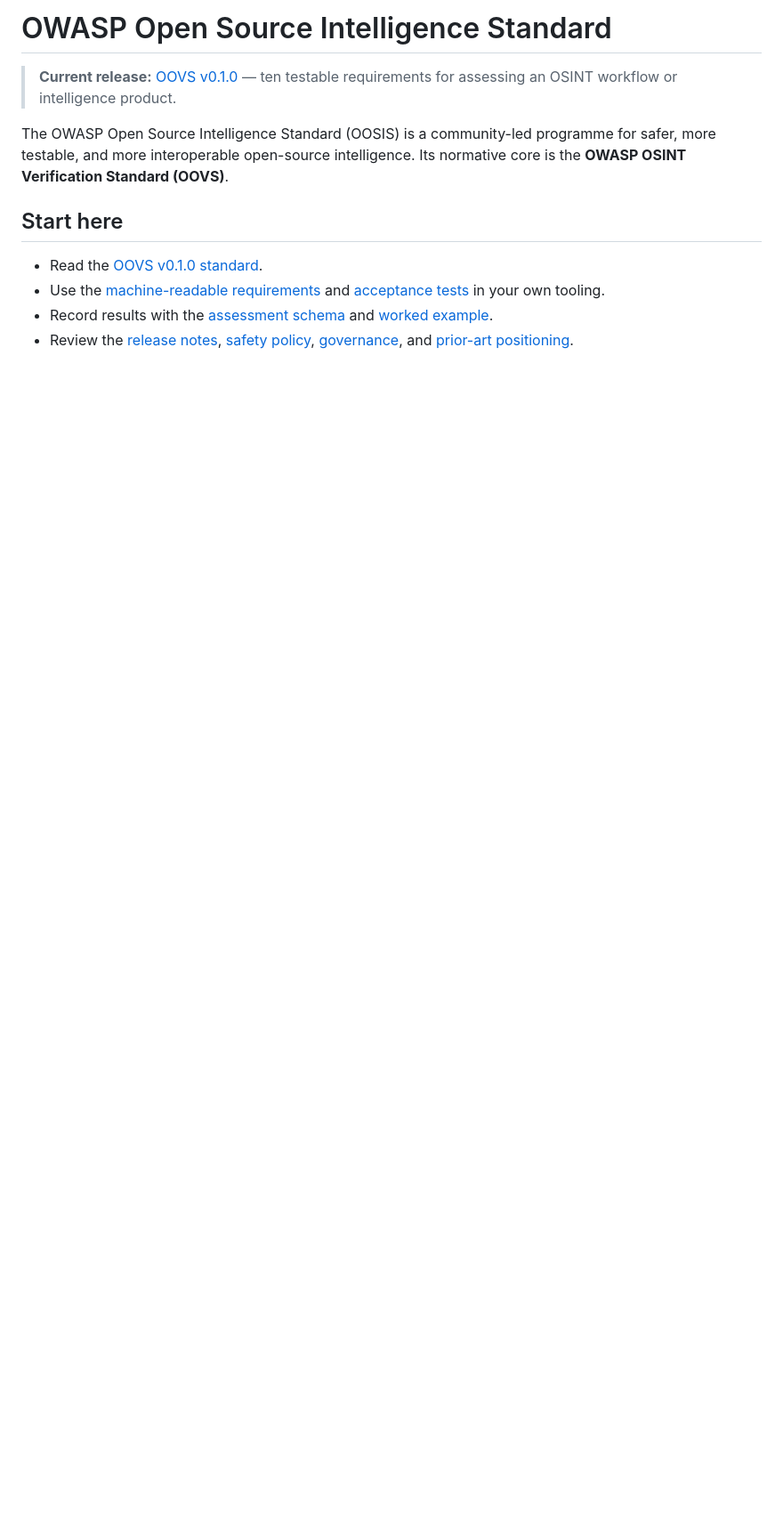
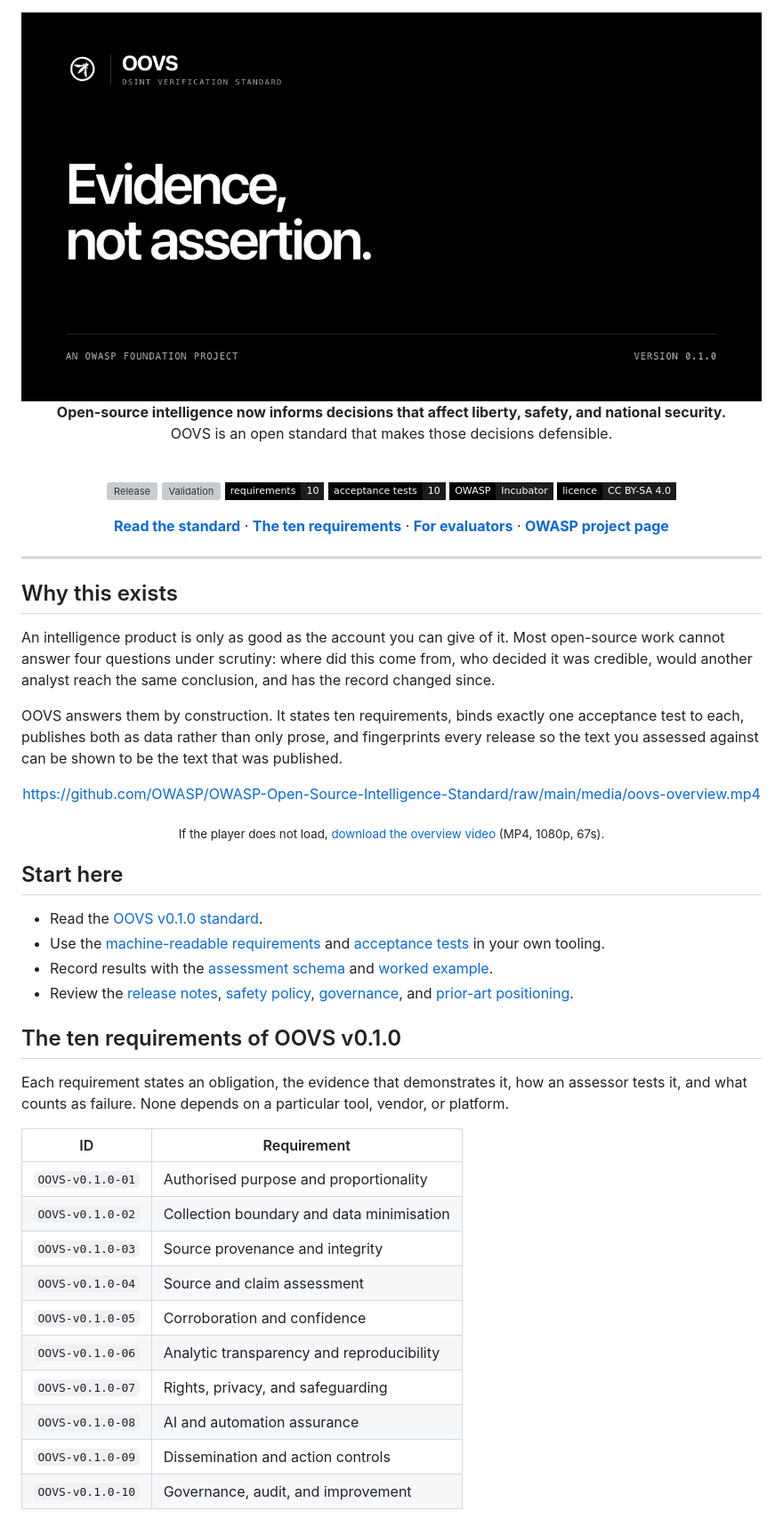
Before and after one commit to OWASP/OWASP-Open-Source-Intelligence-Standard, a Markdown page: README.md, the part around one of its changes. Shown at 89% size. Drawn GitHub-style; pictures changed too: media/oovs-banner.jpg (added); badges without logos; blank space fills up the shorter version; grey boxes are pictures that could not be loaded.

```diff
--- a/README.md
+++ b/README.md
@@ -1,8 +1,44 @@
-# OWASP Open Source Intelligence Standard
+<div align="center">
 
-> **Current release:** [OOVS v0.1.0](oovs/v0.1/standard.md) — ten testable requirements for assessing an OSINT workflow or intelligence product.
+<img src="media/oovs-banner.jpg" alt="OOVS, the OWASP OSINT Verification Standard. Evidence, not assertion. Version 0.1.0." width="880">
 
-The OWASP Open Source Intelligence Standard (OOSIS) is a community-led programme for safer, more testable, and more interoperable open-source intelligence. Its normative core is the **OWASP OSINT Verification Standard (OOVS)**.
+<br>
+
+**Open-source intelligence now informs decisions that affect liberty, safety, and national security.**<br>
+OOVS is an open standard that makes those decisions defensible.
+
+<br>
+
+[![Release](https://img.shields.io/github/v/release/OWASP/OWASP-Open-Source-Intelligence-Standard?style=flat-square&labelColor=000000&color=1c1c1c&label=release)](https://github.com/OWASP/OWASP-Open-Source-Intelligence-Standard/releases/latest)
+[![Validation](https://img.shields.io/github/actions/workflow/status/OWASP/OWASP-Open-Source-Intelligence-Standard/validate-structured-assets.yml?branch=main&style=flat-square&labelColor=000000&color=1c1c1c&label=validation)](https://github.com/OWASP/OWASP-Open-Source-Intelligence-Standard/actions/workflows/validate-structured-assets.yml)
+[![Requirements](https://img.shields.io/badge/requirements-10-1c1c1c?style=flat-square&labelColor=000000)](oovs/v0.1/requirements.json)
+[![Acceptance tests](https://img.shields.io/badge/acceptance%20tests-10-1c1c1c?style=flat-square&labelColor=000000)](oovs/v0.1/tests.json)
+[![OWASP stage](https://img.shields.io/badge/OWASP-Incubator-1c1c1c?style=flat-square&labelColor=000000)](https://www.owasp.community/projects/open-source-intelligence-standard)
+[![Licence](https://img.shields.io/badge/licence-CC%20BY--SA%204.0-1c1c1c?style=flat-square&labelColor=000000)](LICENSE)
+
+**[Read the standard](oovs/v0.1/standard.md)** · **[The ten requirements](https://owasp.org/OWASP-Open-Source-Intelligence-Standard/requirements.html)** · **[For evaluators](https://owasp.org/OWASP-Open-Source-Intelligence-Standard/adoption.html)** · **[OWASP project page](https://www.owasp.community/projects/open-source-intelligence-standard)**
+
+</div>
+
+---
+
+## Why this exists
+
+An intelligence product is only as good as the account you can give of it. Most open-source
+work cannot answer four questions under scrutiny: where did this come from, who decided it was
+credible, would another analyst reach the same conclusion, and has the record changed since.
+
+OOVS answers them by construction. It states ten requirements, binds exactly one acceptance
+test to each, publishes both as data rather than only prose, and fingerprints every release so
+the text you assessed against can be shown to be the text that was published.
+
+<div align="center">
+
+https://github.com/OWASP/OWASP-Open-Source-Intelligence-Standard/raw/main/media/oovs-overview.mp4
+
+<sub>If the player does not load, [download the overview video](media/oovs-overview.mp4) (MP4, 1080p, 67s).</sub>
+
+</div>
 
 ## Start here
 
@@ -10,3 +46,22 @@ The OWASP Open Source Intelligence Standard (OOSIS) is a community-led programme
 - Use the [machine-readable requirements](oovs/v0.1/requirements.json) and [acceptance tests](oovs/v0.1/tests.json) in your own tooling.
 - Record results with the [assessment schema](oovs/v0.1/assessment.schema.json) and [worked example](oovs/v0.1/examples/synthetic-assessment.json).
 - Review the [release notes](releases/v0.1.0/README.md), [safety policy](docs/safety-rights-and-misuse-policy.md), [governance](GOVERNANCE.md), and [prior-art positioning](docs/prior-art-and-positioning.md).
+
+## The ten requirements of OOVS v0.1.0
+
+Each requirement states an obligation, the evidence that demonstrates it, how an assessor tests
+it, and what counts as failure. None depends on a particular tool, vendor, or platform.
+
+| ID | Requirement |
+| --- | --- |
+| `OOVS-v0.1.0-01` | Authorised purpose and proportionality |
+| `OOVS-v0.1.0-02` | Collection boundary and data minimisation |
+| `OOVS-v0.1.0-03` | Source provenance and integrity |
+| `OOVS-v0.1.0-04` | Source and claim assessment |
+| `OOVS-v0.1.0-05` | Corroboration and confidence |
+| `OOVS-v0.1.0-06` | Analytic transparency and reproducibility |
+| `OOVS-v0.1.0-07` | Rights, privacy, and safeguarding |
+| `OOVS-v0.1.0-08` | AI and automation assurance |
+| `OOVS-v0.1.0-09` | Dissemination and action controls |
+| `OOVS-v0.1.0-10` | Governance, audit, and improvement |
+
```
Also changed, not shown: other parts of README.md (+66 -10 lines), media/oovs-overview-panel.jpg (added), media/oovs-overview-poster.jpg (added), 1 other file.
